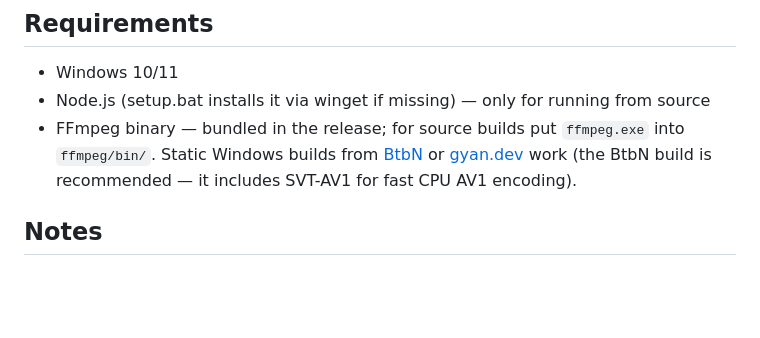
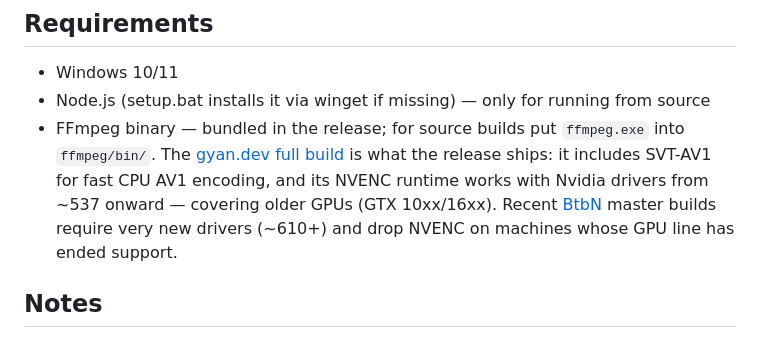
Before and after one commit to avoidmemories/VCompress, a Markdown page: README.md, the part around the change. Rendered like a GitHub page; blank space fills up the shorter version.

Commit message:
Switch bundled ffmpeg to gyan 8.1.1 full build: same encoders/speed (verified) but NVENC requires driver ~537+ instead of 610+ — restores GPU mode on GTX 10xx/16xx with final driver branches

```diff
--- a/README.md
+++ b/README.md
@@ -96,7 +96,7 @@ The output lands in `dist/` (an unpacked portable folder with `VCompress.exe`).
 
 - Windows 10/11
 - Node.js (setup.bat installs it via winget if missing) — only for running from source
-- FFmpeg binary — bundled in the release; for source builds put `ffmpeg.exe` into `ffmpeg/bin/`. Static Windows builds from [BtbN](https://github.com/BtbN/FFmpeg-Builds/releases) or [gyan.dev](https://www.gyan.dev/ffmpeg/builds/) work (the BtbN build is recommended — it includes SVT-AV1 for fast CPU AV1 encoding).
+- FFmpeg binary — bundled in the release; for source builds put `ffmpeg.exe` into `ffmpeg/bin/`. The [gyan.dev full build](https://www.gyan.dev/ffmpeg/builds/) is what the release ships: it includes SVT-AV1 for fast CPU AV1 encoding, and its NVENC runtime works with Nvidia drivers from ~537 onward — covering older GPUs (GTX 10xx/16xx). Recent [BtbN](https://github.com/BtbN/FFmpeg-Builds/releases) master builds require very new drivers (~610+) and drop NVENC on machines whose GPU line has ended support.
 
 ## Notes
 
```
